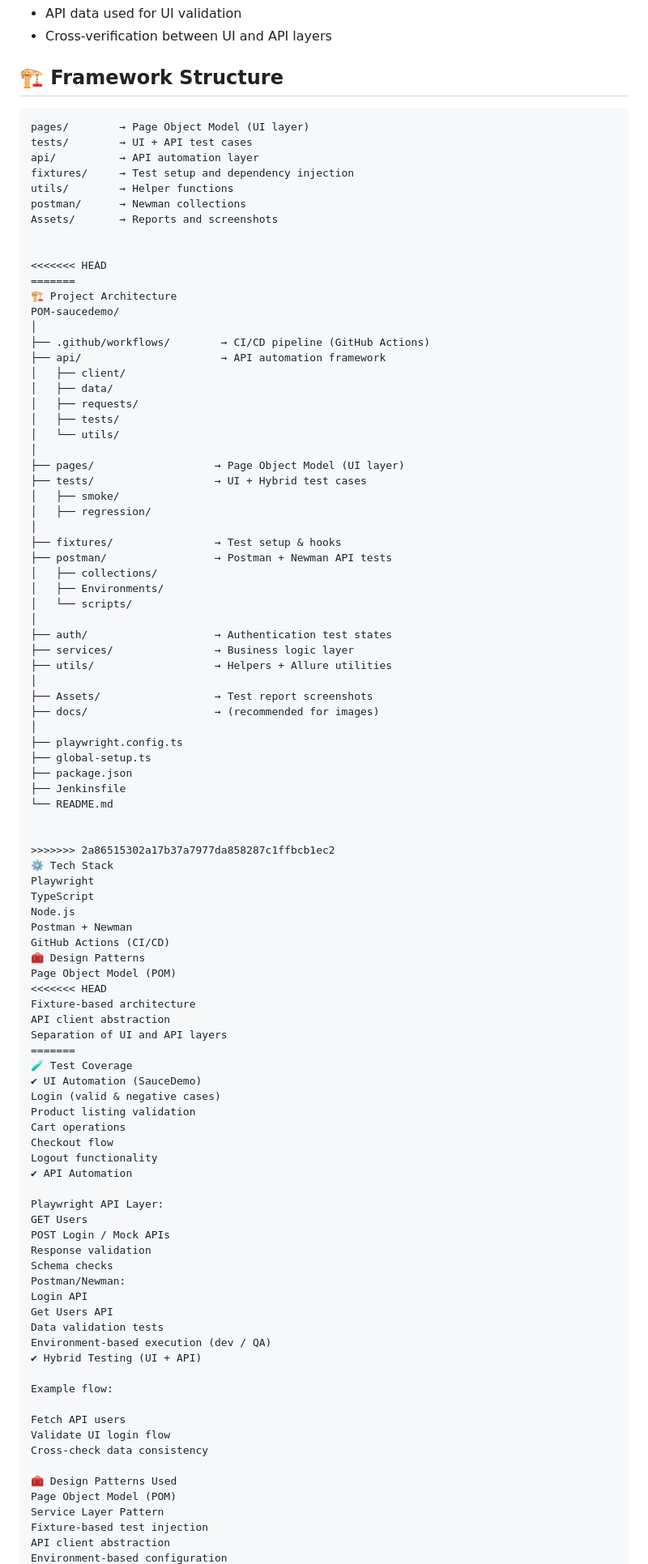
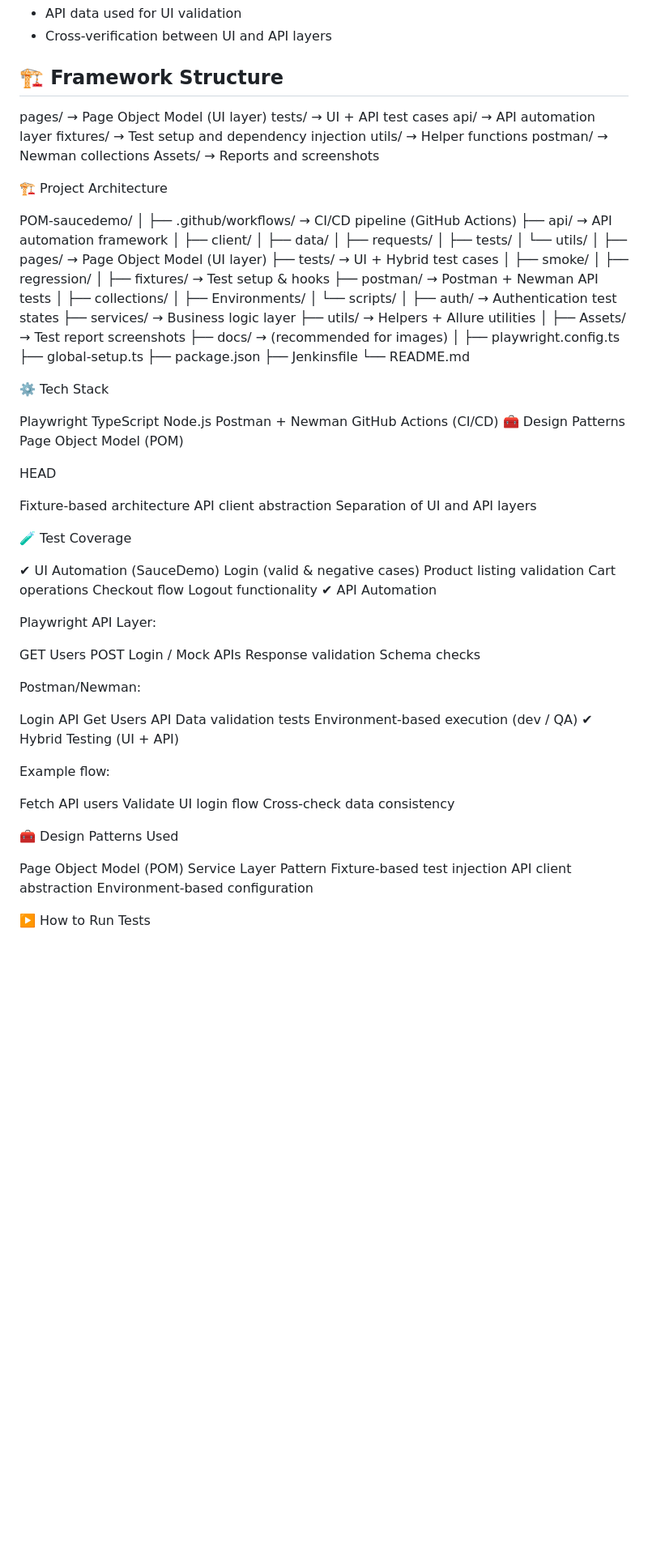
Before and after one commit to Pritanu07/playwright-typescript-framework, a Markdown page: README.md, the part around one of its changes. Shown at 81% size. Drawn GitHub-style; blank space fills up the shorter version.

````diff
--- a/README.md
+++ b/README.md
@@ -41,8 +41,6 @@ It demonstrates practical QA automation skills including:
 
 
 ## 🏗️ Framework Structure
-
-```text
 pages/        → Page Object Model (UI layer)
 tests/        → UI + API test cases
 api/          → API automation layer
@@ -52,9 +50,10 @@ postman/      → Newman collections
 Assets/       → Reports and screenshots
 
 
-<<<<<<< HEAD
-=======
+
 🏗️ Project Architecture
+
+
 POM-saucedemo/
 │
 ├── .github/workflows/        → CI/CD pipeline (GitHub Actions)
@@ -90,8 +89,8 @@ POM-saucedemo/
 └── README.md
 
 
->>>>>>> 2a86515302a17b37a7977da858287c1ffbcb1ec2
 ⚙️ Tech Stack
+
 Playwright
 TypeScript
 Node.js
@@ -99,12 +98,16 @@ Postman + Newman
 GitHub Actions (CI/CD)
 🧰 Design Patterns
 Page Object Model (POM)
-<<<<<<< HEAD
+
+ HEAD
+
 Fixture-based architecture
 API client abstraction
 Separation of UI and API layers
-=======
+
+
 🧪 Test Coverage
+
 ✔ UI Automation (SauceDemo)
 Login (valid & negative cases)
 Product listing validation
@@ -114,11 +117,14 @@ Logout functionality
 ✔ API Automation
 
 Playwright API Layer:
+
 GET Users
 POST Login / Mock APIs
 Response validation
 Schema checks
+
 Postman/Newman:
+
 Login API
 Get Users API
 Data validation tests
@@ -132,6 +138,7 @@ Validate UI login flow
 Cross-check data consistency
 
 🧰 Design Patterns Used
+
 Page Object Model (POM)
 Service Layer Pattern
 Fixture-based test injection
````
Also changed, not shown: other parts of README.md (+9 -1 lines).
